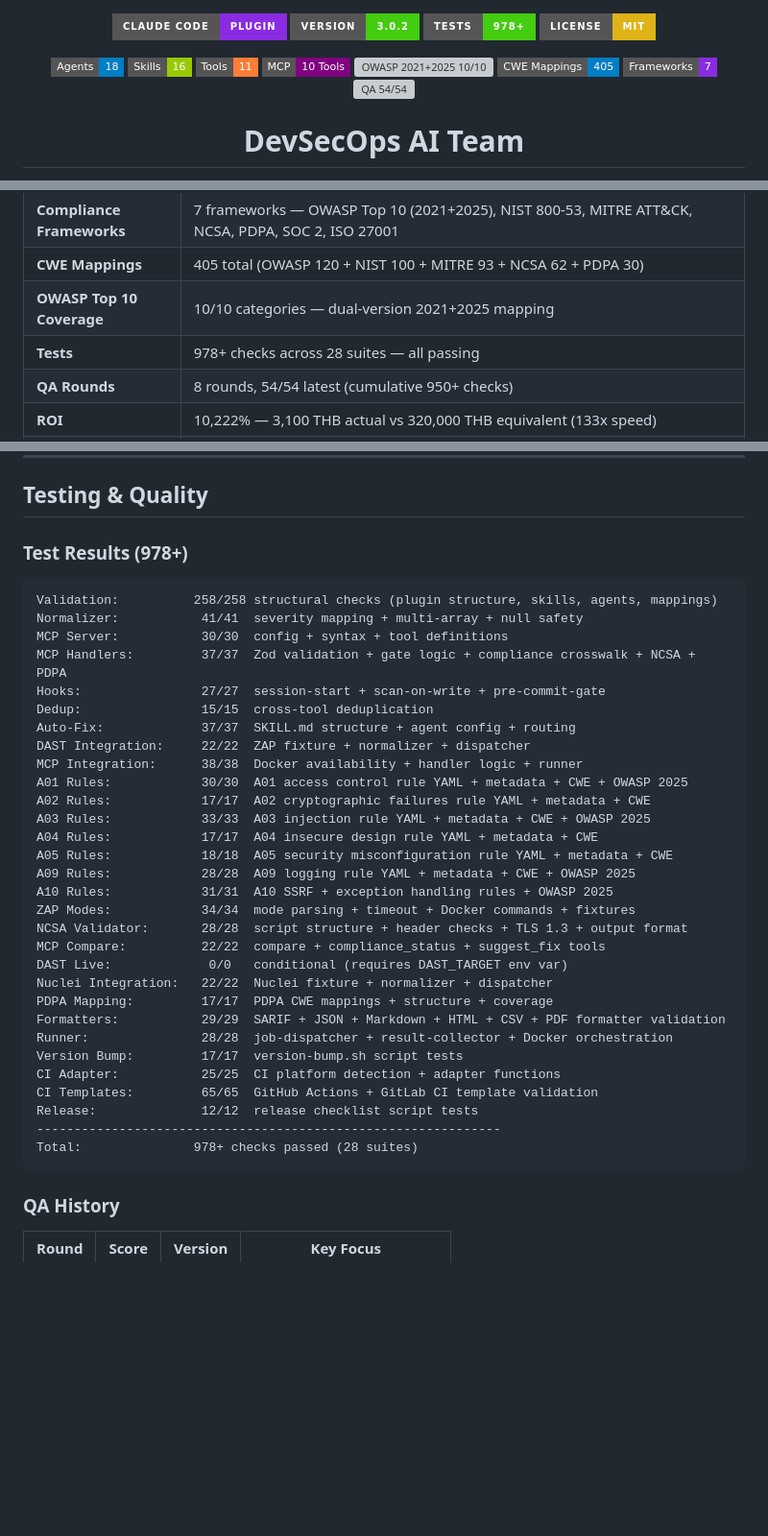
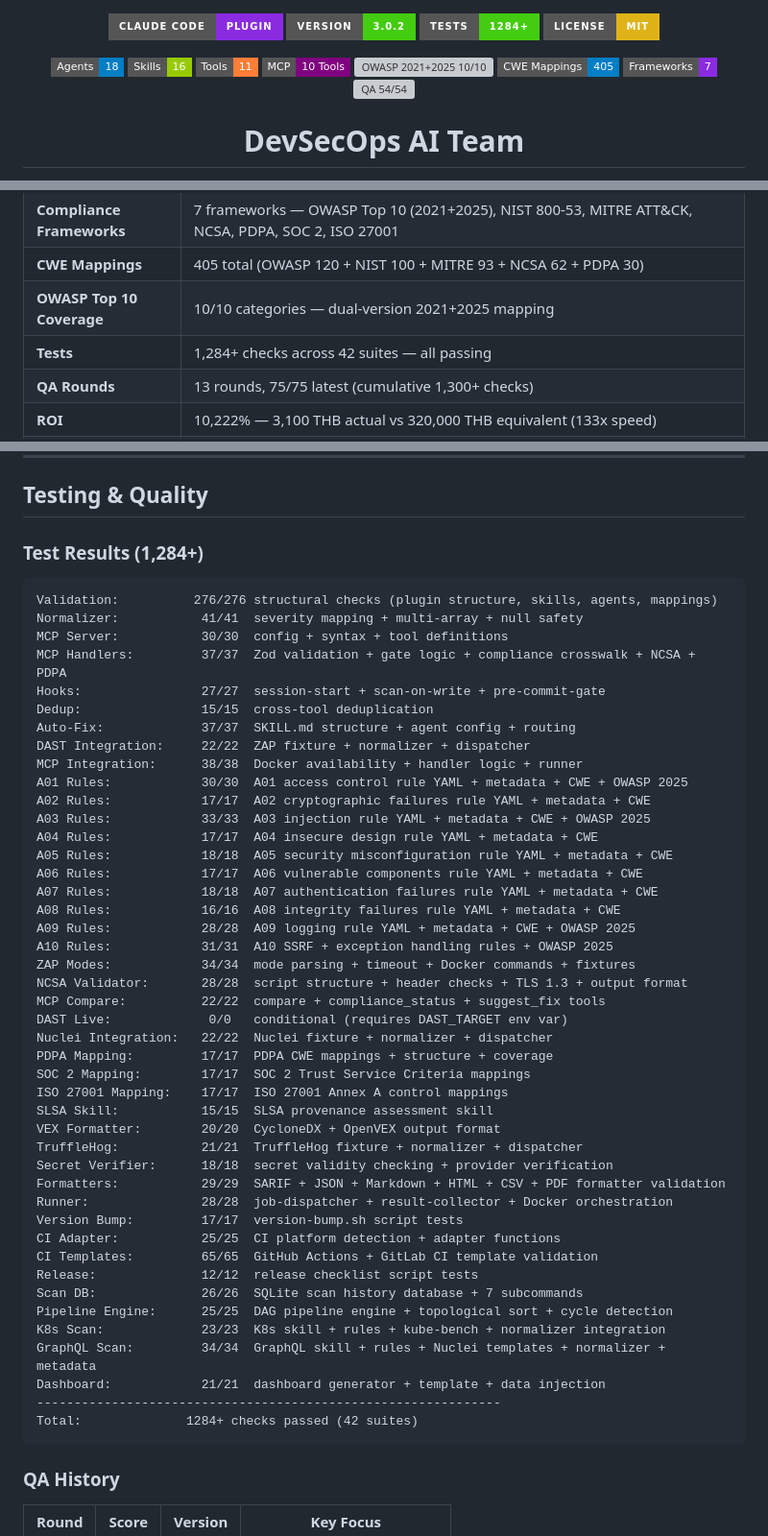
Before and after one commit to pitimon/devsecops-ai-team, a Markdown page: README.md, 3 parts joined by grey strips. Shown at 96% size. Rendered like a GitHub page; badges without logos; blank space fills up the shorter version; grey boxes are pictures that could not be loaded.

Commit message:
docs: update README test count badge to 1284+ across 42 suites
Syncs test metrics with actual v3.0.2 state: added v2.8.0 suites
(A06-A08, SOC2, ISO27001, SLSA, VEX, TruffleHog, SecretVerifier)
and v3.0.0 suites (ScanDB, Pipeline, K8s, GraphQL, Dashboard).
QA rounds updated from 8 to 13.

````diff
--- a/README.md
+++ b/README.md
@@ -1,7 +1,7 @@
 <p align="center">
   <img src="https://img.shields.io/badge/Claude_Code-Plugin-blueviolet?style=for-the-badge&logo=anthropic" alt="Claude Code Plugin">
   <img src="https://img.shields.io/badge/Version-3.0.2-brightgreen?style=for-the-badge" alt="v3.0.2">
-  <img src="https://img.shields.io/badge/Tests-978%2B-success?style=for-the-badge" alt="Tests">
+  <img src="https://img.shields.io/badge/Tests-1284%2B-success?style=for-the-badge" alt="Tests">
   <img src="https://img.shields.io/badge/License-MIT-yellow?style=for-the-badge" alt="MIT License">
 </p>
 
@@ -75,6 +75,6 @@
 | **Compliance Frameworks** | 7 frameworks — OWASP Top 10 (2021+2025), NIST 800-53, MITRE ATT&CK, NCSA, PDPA, SOC 2, ISO 27001                                                |
 | **CWE Mappings**          | 405 total (OWASP 120 + NIST 100 + MITRE 93 + NCSA 62 + PDPA 30)                                                                                 |
 | **OWASP Top 10 Coverage** | 10/10 categories — dual-version 2021+2025 mapping                                                                                               |
-| **Tests**                 | 978+ checks across 28 suites — all passing                                                                                                      |
-| **QA Rounds**             | 8 rounds, 54/54 latest (cumulative 950+ checks)                                                                                                 |
+| **Tests**                 | 1,284+ checks across 42 suites — all passing                                                                                                    |
+| **QA Rounds**             | 13 rounds, 75/75 latest (cumulative 1,300+ checks)                                                                                              |
 | **ROI**                   | 10,222% — 3,100 THB actual vs 320,000 THB equivalent (133x speed)                                                                               |
@@ -759,10 +759,10 @@ bash scripts/install-runner.sh --mode full
 
 ## Testing & Quality
 
-### Test Results (978+)
+### Test Results (1,284+)
 
 ```
-Validation:          258/258 structural checks (plugin structure, skills, agents, mappings)
+Validation:          276/276 structural checks (plugin structure, skills, agents, mappings)
 Normalizer:           41/41  severity mapping + multi-array + null safety
 MCP Server:           30/30  config + syntax + tool definitions
 MCP Handlers:         37/37  Zod validation + gate logic + compliance crosswalk + NCSA + PDPA
@@ -776,6 +776,9 @@ A02 Rules:            17/17  A02 cryptographic failures rule YAML + metadata + C
 A03 Rules:            33/33  A03 injection rule YAML + metadata + CWE + OWASP 2025
 A04 Rules:            17/17  A04 insecure design rule YAML + metadata + CWE
 A05 Rules:            18/18  A05 security misconfiguration rule YAML + metadata + CWE
+A06 Rules:            17/17  A06 vulnerable components rule YAML + metadata + CWE
+A07 Rules:            18/18  A07 authentication failures rule YAML + metadata + CWE
+A08 Rules:            16/16  A08 integrity failures rule YAML + metadata + CWE
 A09 Rules:            28/28  A09 logging rule YAML + metadata + CWE + OWASP 2025
 A10 Rules:            31/31  A10 SSRF + exception handling rules + OWASP 2025
 ZAP Modes:            34/34  mode parsing + timeout + Docker commands + fixtures
@@ -784,14 +787,25 @@ MCP Compare:          22/22  compare + compliance_status + suggest_fix tools
 DAST Live:             0/0   conditional (requires DAST_TARGET env var)
 Nuclei Integration:   22/22  Nuclei fixture + normalizer + dispatcher
 PDPA Mapping:         17/17  PDPA CWE mappings + structure + coverage
+SOC 2 Mapping:        17/17  SOC 2 Trust Service Criteria mappings
+ISO 27001 Mapping:    17/17  ISO 27001 Annex A control mappings
+SLSA Skill:           15/15  SLSA provenance assessment skill
+VEX Formatter:        20/20  CycloneDX + OpenVEX output format
+TruffleHog:           21/21  TruffleHog fixture + normalizer + dispatcher
+Secret Verifier:      18/18  secret validity checking + provider verification
 Formatters:           29/29  SARIF + JSON + Markdown + HTML + CSV + PDF formatter validation
 Runner:               28/28  job-dispatcher + result-collector + Docker orchestration
 Version Bump:         17/17  version-bump.sh script tests
 CI Adapter:           25/25  CI platform detection + adapter functions
 CI Templates:         65/65  GitHub Actions + GitLab CI template validation
 Release:              12/12  release checklist script tests
+Scan DB:              26/26  SQLite scan history database + 7 subcommands
+Pipeline Engine:      25/25  DAG pipeline engine + topological sort + cycle detection
+K8s Scan:             23/23  K8s skill + rules + kube-bench + normalizer integration
+GraphQL Scan:         34/34  GraphQL skill + rules + Nuclei templates + normalizer + metadata
+Dashboard:            21/21  dashboard generator + template + data injection
 --------------------------------------------------------------
-Total:               978+ checks passed (28 suites)
+Total:              1284+ checks passed (42 suites)
 ```
 
 ### QA History
````
Also changed, not shown: other parts of README.md (+3 -3 lines).
